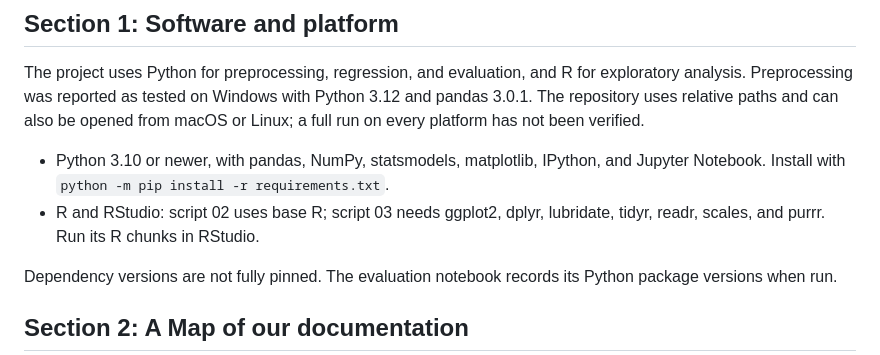
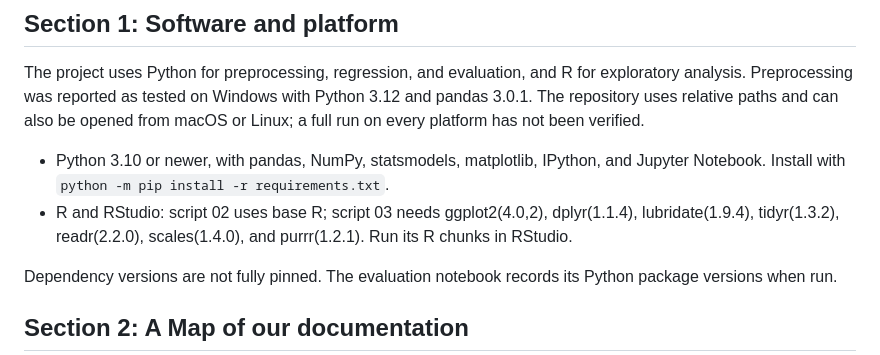
Before and after one commit to hershiaytoda/DS4002-Project2, a Markdown page: README.md, the part around the change. Drawn GitHub-style.

Commit message:
Specify R package versions in README
Updated R package dependencies with specific versions for script 03.

```diff
--- a/README.md
+++ b/README.md
@@ -13,8 +13,8 @@ from macOS or Linux; a full run on every platform has not been verified.
 
 - Python 3.10 or newer, with pandas, NumPy, statsmodels, matplotlib, IPython,
   and Jupyter Notebook. Install with `python -m pip install -r requirements.txt`.
-- R and RStudio: script 02 uses base R; script 03 needs ggplot2, dplyr,
-  lubridate, tidyr, readr, scales, and purrr. Run its R chunks in RStudio.
+- R and RStudio: script 02 uses base R; script 03 needs ggplot2(4.0,2), dplyr(1.1.4),
+  lubridate(1.9.4), tidyr(1.3.2), readr(2.2.0), scales(1.4.0), and purrr(1.2.1). Run its R chunks in RStudio.
 
 Dependency versions are not fully pinned. The evaluation notebook records its
 Python package versions when run.
```
